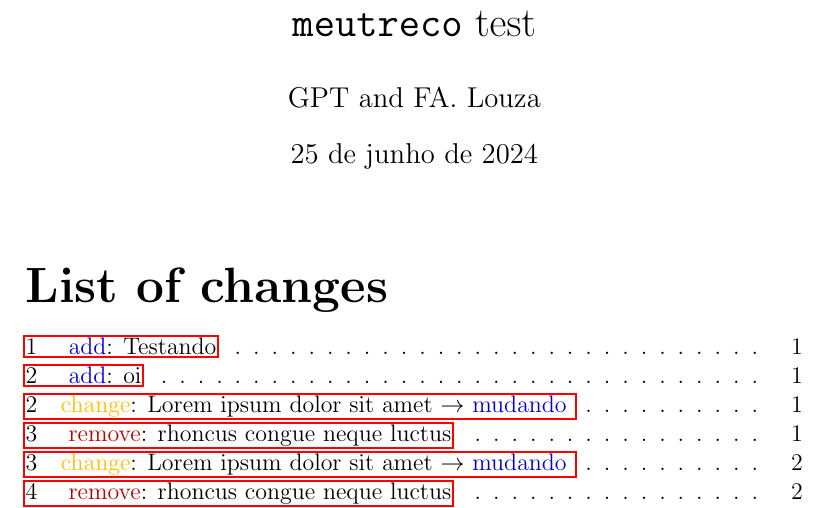
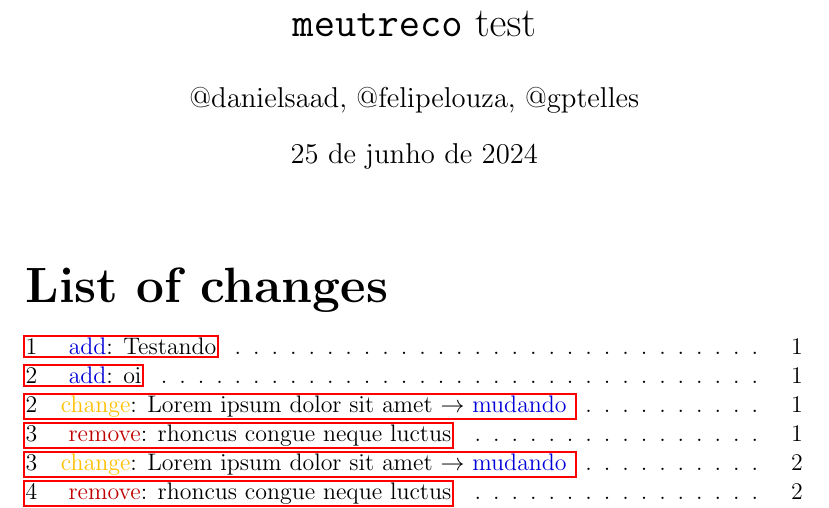
Before and after one commit to danielsaad/meutreco, a LaTeX document (lorem.tex): part of page 1 of 3, cut so that both start at the same text. Compiled offline with pdfLaTeX.

Commit message:
Update lorem.tex

```diff
--- a/lorem.tex
+++ b/lorem.tex
@@ -3,7 +3,7 @@
 \usepackage[utf8]{inputenc}
 \usepackage{hyperref}
 \title{\texttt{meutreco} test}
-\author{GPT and FA. Louza}
+\author{@danielsaad, @felipelouza, @gptelles}
 
 
 
```
